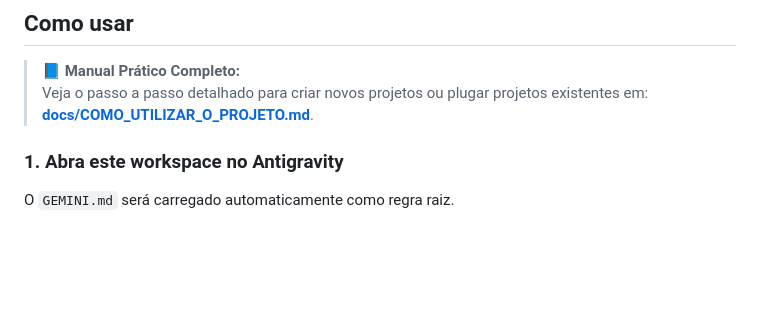
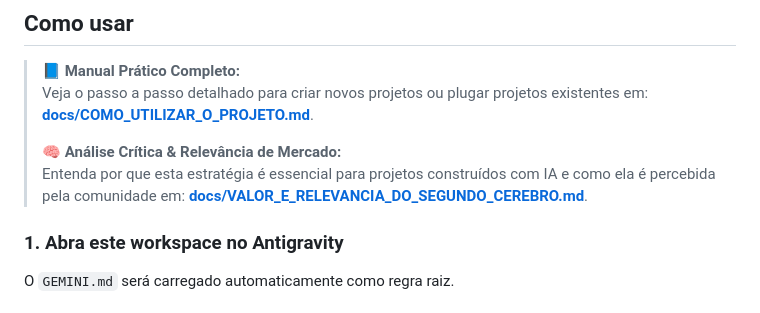
Before and after one commit to alfredorcamara/ai-second-brain, a Markdown page: README.md, the part around the change. GitHub-like rendering; blank space fills up the shorter version.

Commit message:
docs: adiciona analise critica sobre utilidade e relevancia do AI Second Brain

```diff
--- a/README.md
+++ b/README.md
@@ -45,6 +45,9 @@ AI_SECOND_BRAIN/
 
 > 📘 **Manual Prático Completo:**
 > Veja o passo a passo detalhado para criar novos projetos ou plugar projetos existentes em: **[docs/COMO_UTILIZAR_O_PROJETO.md](file:///c:/Projetos/SaaS/Google%20Antigravity/Projetos/AI_SECOND_BRAIN/docs/COMO_UTILIZAR_O_PROJETO.md)**.
+>
+> 🧠 **Análise Crítica & Relevância de Mercado:**
+> Entenda por que esta estratégia é essencial para projetos construídos com IA e como ela é percebida pela comunidade em: **[docs/VALOR_E_RELEVANCIA_DO_SEGUNDO_CEREBRO.md](file:///c:/Projetos/SaaS/Google%20Antigravity/Projetos/AI_SECOND_BRAIN/docs/VALOR_E_RELEVANCIA_DO_SEGUNDO_CEREBRO.md)**.
 
 ### 1. Abra este workspace no Antigravity
 O `GEMINI.md` será carregado automaticamente como regra raiz.
```
Also changed, not shown: docs/VALOR_E_RELEVANCIA_DO_SEGUNDO_CEREBRO.md (added, +213 -0 lines).
